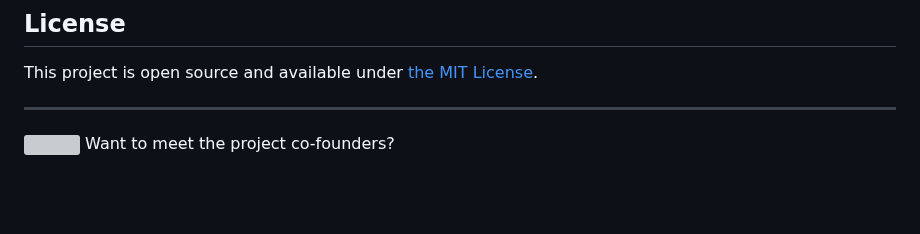
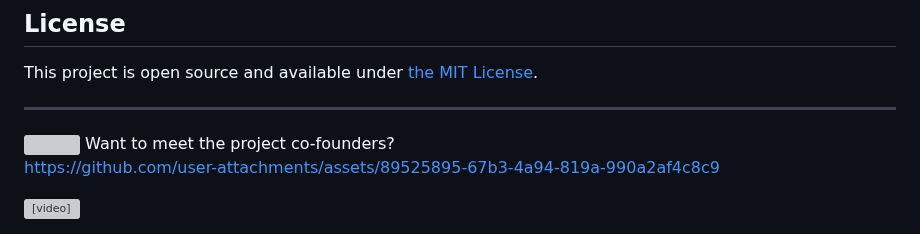
Before and after one commit to alpha-dragon-org/dragon-module1-tokeninfo, a Markdown page: README.md, the part around the change. Drawn GitHub-style; blank space fills up the shorter version; grey boxes are pictures that could not be loaded.

```diff
--- a/README.md
+++ b/README.md
@@ -298,3 +298,15 @@ This project is open source and available under [the MIT License](https://openso
 ---
 <img src="https://github.com/alpha-dragon-org/dragon-module1-tokeninfo/blob/main/frontend/public/images/logo.gif?raw=true" width="200">
 Want to meet the project co-founders?
+
+
+
+https://github.com/user-attachments/assets/89525895-67b3-4a94-819a-990a2af4c8c9
+
+
+
+
+<video width="400" controls>
+  <source src="https://github.com/user-attachments/assets/89525895-67b3-4a94-819a-990a2af4c8c9" type="video/mp4">
+  Your browser does not support the video tag.
+</video>
```
